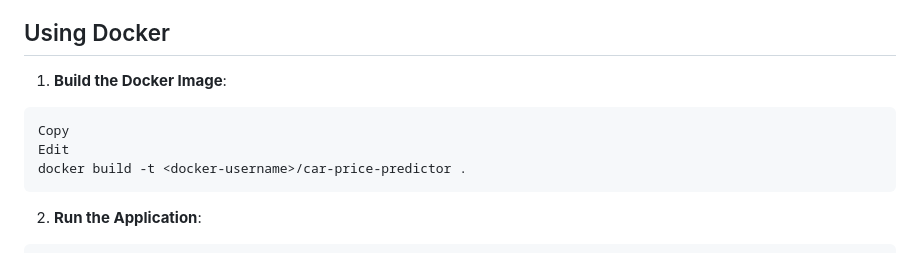
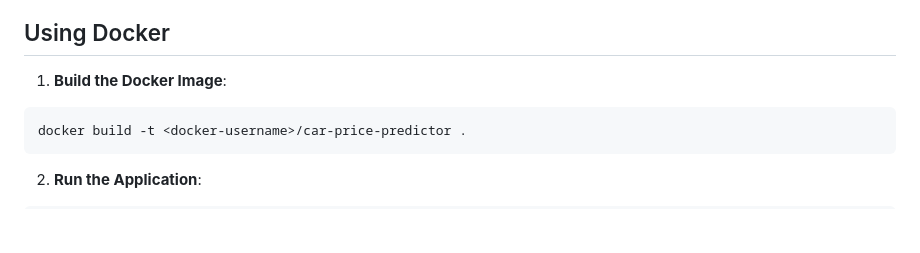
Before and after one commit to Aizabell/AITML_A1, a Markdown page: README.md, the part around the change printed below. Drawn GitHub-style; blank space fills up the shorter version.

Commit message:
Upadting ReadMed.md

````diff
--- a/README.md
+++ b/README.md
@@ -83,8 +83,6 @@ The application will be accessible at http://127.0.0.1:5001.
 1. **Build the Docker Image**:
 
 ```bash
-Copy
-Edit
 docker build -t <docker-username>/car-price-predictor .
 ```
 
````
Also changed, not shown: other parts of README.md (+1 -1 lines).
